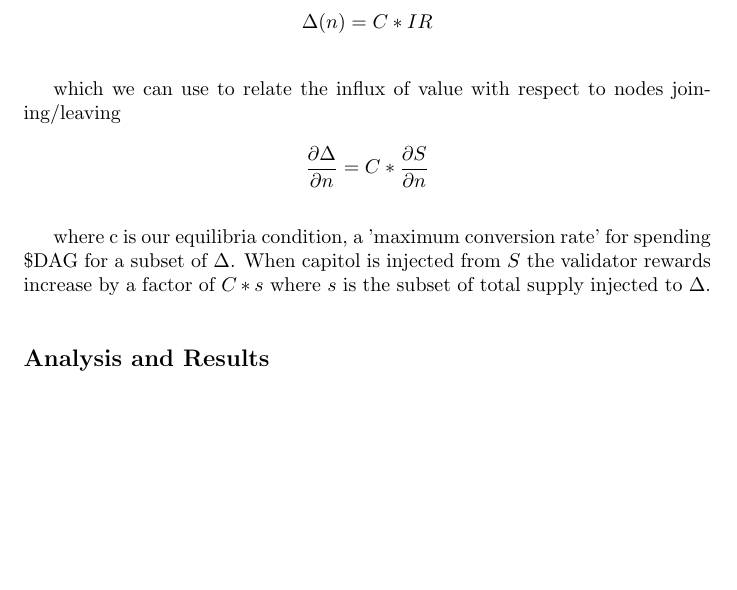
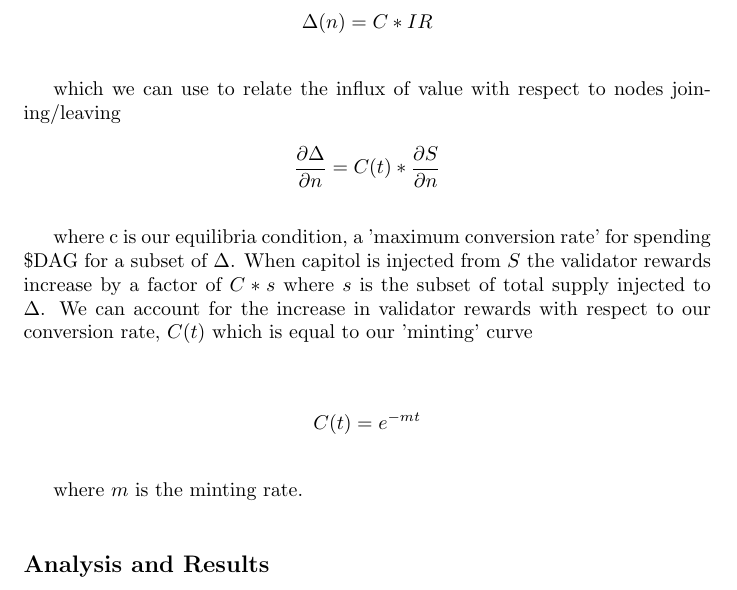
Before and after one commit to Constellation-Labs/economic-model, a LaTeX paper (constellation_token_model.tex): part of page 3 of 3, cut so that both start at the same text, the shorter picture padded with empty space. Compiled offline with pdfLaTeX.

Commit message:
add minting rate

```diff
--- a/constellation_token_model.tex
+++ b/constellation_token_model.tex
@@ -87,12 +87,19 @@ where $dn$ is a differential over the sorted set of all n by instance size, such
 which we can use to relate the influx of value with respect to nodes joining/leaving
 \begin{equation*} \label{eq1}
 \begin{split}
-\frac{\partial \Delta}{\partial n} = C* \frac{\partial S}{\partial n}
+\frac{\partial \Delta}{\partial n} = C(t)* \frac{\partial S}{\partial n}
 \end{split}
 \end{equation*}
 
-where c is our equilibria condition, a 'maximum conversion rate' for spending \$DAG for a subset of $\Delta$. When capitol is injected from $S$ the validator rewards increase by a factor of $C*s$ where $s$ is the subset of total supply injected to $\Delta$.
+where c is our equilibria condition, a 'maximum conversion rate' for spending \$DAG for a subset of $\Delta$. When capitol is injected from $S$ the validator rewards increase by a factor of $C*s$ where $s$ is the subset of total supply injected to $\Delta$. We can account for the increase in validator rewards with respect to our conversion rate, $C(t)$ which is equal to our 'minting' curve
 
+\begin{equation*} \label{eq1}
+\begin{split}
+C(t) = e^{-mt}
+\end{split}
+\end{equation*}
+
+where $m$ is the minting rate.
 \subsection{Analysis and Results}
 
 
```
Also changed, not shown: constellation_token_model.pdf, 3 other files.
